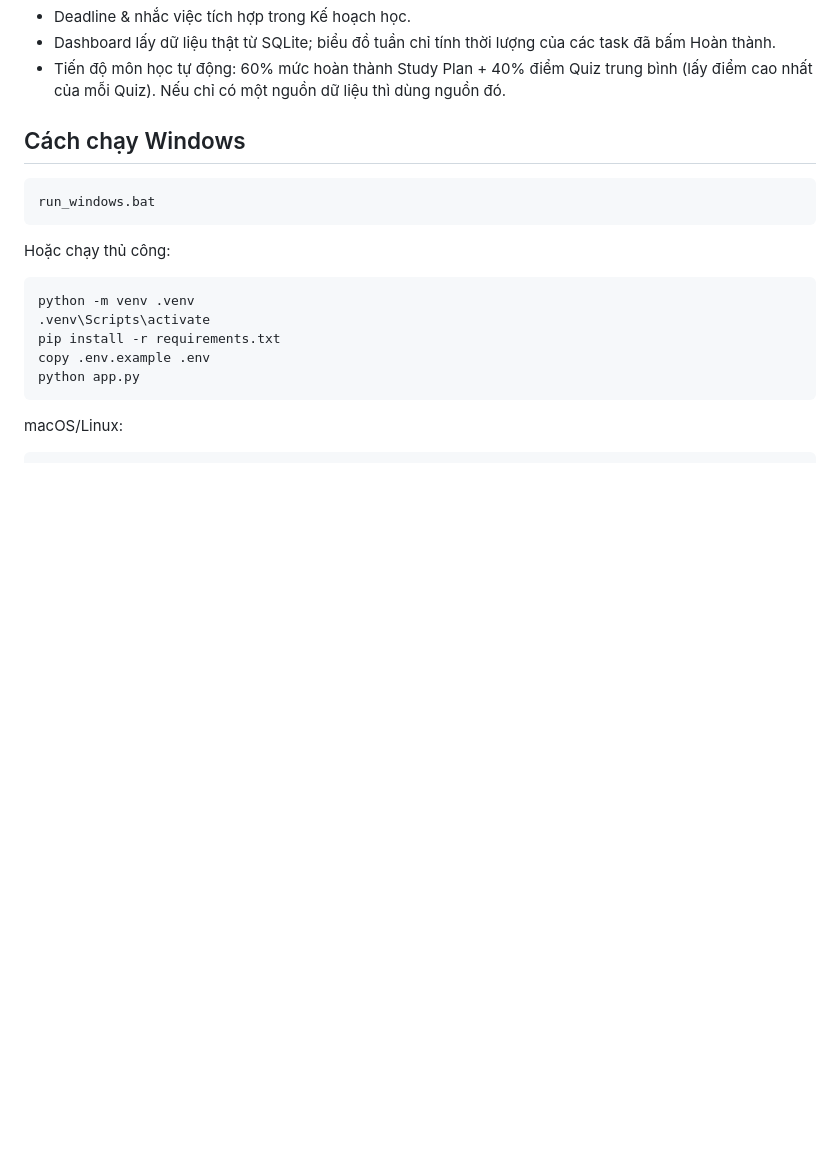
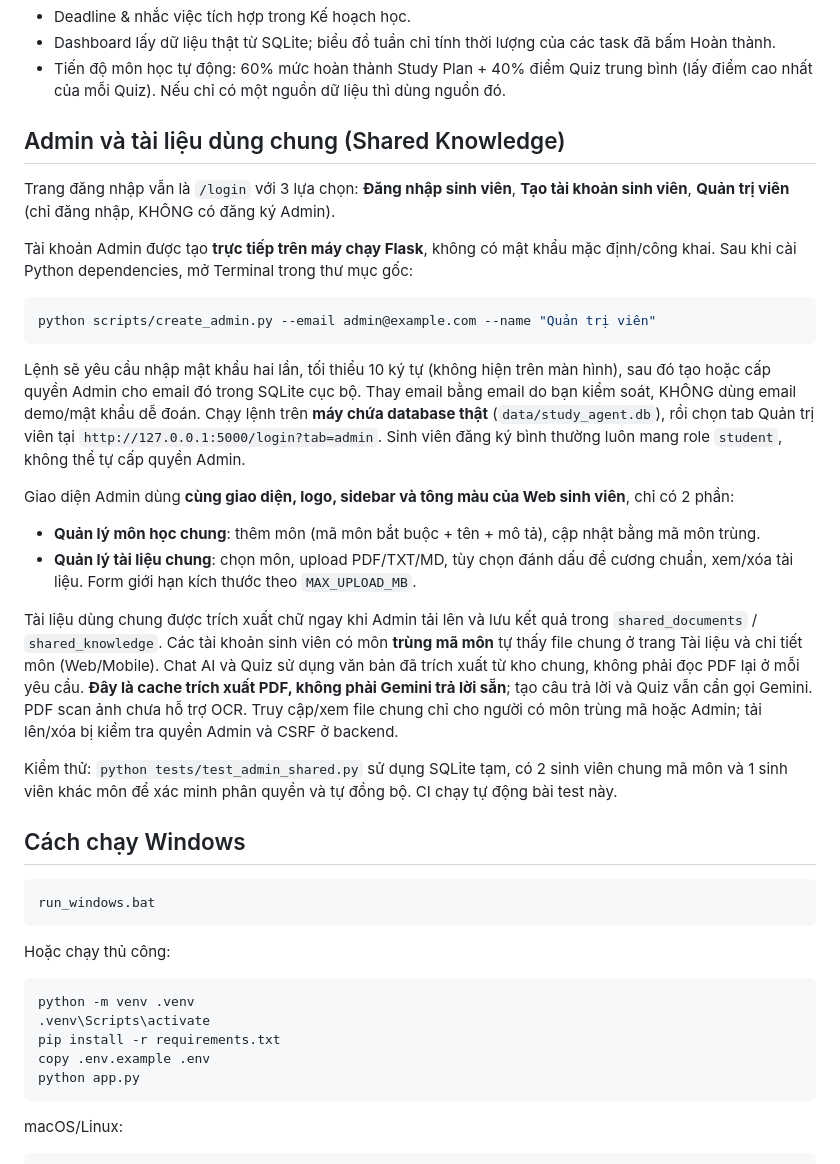
Before and after one commit to nguyencongthanh09102005-beep/AI-Study-Agent, a Markdown page: README.md, the part around the change. GitHub-like rendering; blank space fills up the shorter version.

Commit message:
docs(admin): secure bootstrap and Web/Mobile common course material workflow

````diff
--- a/README.md
+++ b/README.md
@@ -16,6 +16,26 @@ Hệ thống trợ lý học tập full-stack sử dụng Flask + SQLite + Gemin
 - Deadline & nhắc việc tích hợp trong Kế hoạch học.
 - Dashboard lấy dữ liệu thật từ SQLite; biểu đồ tuần chỉ tính thời lượng của các task đã bấm Hoàn thành.
 - Tiến độ môn học tự động: 60% mức hoàn thành Study Plan + 40% điểm Quiz trung bình (lấy điểm cao nhất của mỗi Quiz). Nếu chỉ có một nguồn dữ liệu thì dùng nguồn đó.
+
+## Admin và tài liệu dùng chung (Shared Knowledge)
+
+Trang đăng nhập vẫn là `/login` với 3 lựa chọn: **Đăng nhập sinh viên**, **Tạo tài khoản sinh viên**, **Quản trị viên** (chỉ đăng nhập, KHÔNG có đăng ký Admin).
+
+Tài khoản Admin được tạo **trực tiếp trên máy chạy Flask**, không có mật khẩu mặc định/công khai. Sau khi cài Python dependencies, mở Terminal trong thư mục gốc:
+
+```bash
+python scripts/create_admin.py --email admin@example.com --name "Quản trị viên"
+```
+
+Lệnh sẽ yêu cầu nhập mật khẩu hai lần, tối thiểu 10 ký tự (không hiện trên màn hình), sau đó tạo hoặc cấp quyền Admin cho email đó trong SQLite cục bộ. Thay email bằng email do bạn kiểm soát, KHÔNG dùng email demo/mật khẩu dễ đoán. Chạy lệnh trên **máy chứa database thật** (`data/study_agent.db`), rồi chọn tab Quản trị viên tại `http://127.0.0.1:5000/login?tab=admin`. Sinh viên đăng ký bình thường luôn mang role `student`, không thể tự cấp quyền Admin.
+
+Giao diện Admin dùng **cùng giao diện, logo, sidebar và tông màu của Web sinh viên**, chỉ có 2 phần:
+- **Quản lý môn học chung**: thêm môn (mã môn bắt buộc + tên + mô tả), cập nhật bằng mã môn trùng.
+- **Quản lý tài liệu chung**: chọn môn, upload PDF/TXT/MD, tùy chọn đánh dấu đề cương chuẩn, xem/xóa tài liệu. Form giới hạn kích thước theo `MAX_UPLOAD_MB`.
+
+Tài liệu dùng chung được trích xuất chữ ngay khi Admin tải lên và lưu kết quả trong `shared_documents` / `shared_knowledge`. Các tài khoản sinh viên có môn **trùng mã môn** tự thấy file chung ở trang Tài liệu và chi tiết môn (Web/Mobile). Chat AI và Quiz sử dụng văn bản đã trích xuất từ kho chung, không phải đọc PDF lại ở mỗi yêu cầu. **Đây là cache trích xuất PDF, không phải Gemini trả lời sẵn**; tạo câu trả lời và Quiz vẫn cần gọi Gemini. PDF scan ảnh chưa hỗ trợ OCR. Truy cập/xem file chung chỉ cho người có môn trùng mã hoặc Admin; tải lên/xóa bị kiểm tra quyền Admin và CSRF ở backend.
+
+Kiểm thử: `python tests/test_admin_shared.py` sử dụng SQLite tạm, có 2 sinh viên chung mã môn và 1 sinh viên khác môn để xác minh phân quyền và tự đồng bộ. CI chạy tự động bài test này.
 
 ## Cách chạy Windows
 
````
